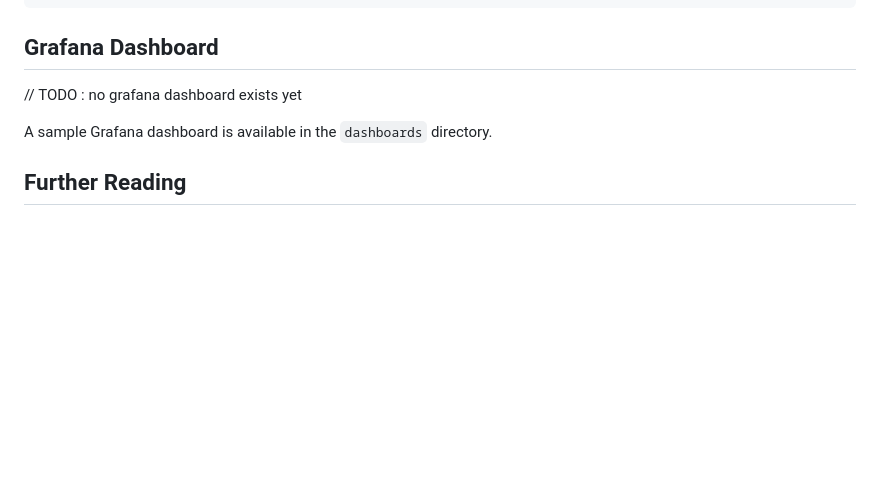
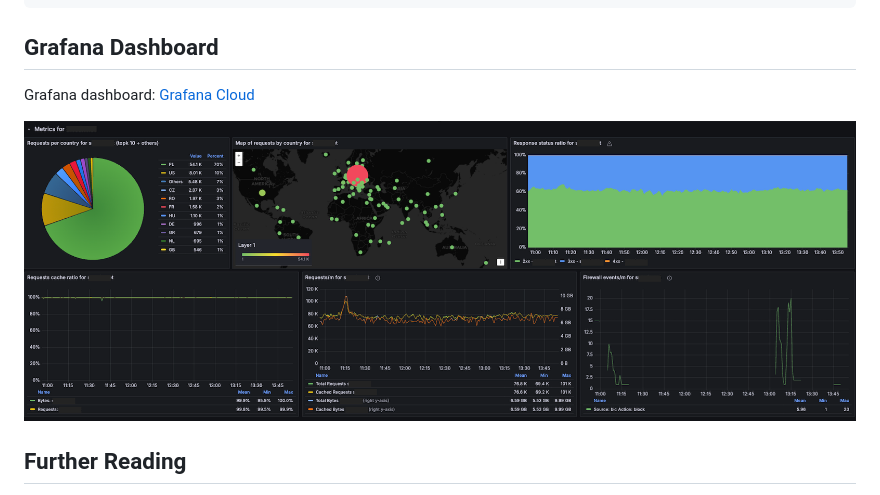
Before and after one commit to N0zz/cloudflare-prometheus-exporter, a Markdown page: README.md, the part around the change. GitHub-like rendering; pictures changed too: assets/dashboard.png (added); blank space fills up the shorter version.

Commit message:
feat: add grafana dashboard

```diff
--- a/README.md
+++ b/README.md
@@ -187,9 +187,9 @@ scrape_configs:
 
 ## Grafana Dashboard
 
-// TODO : no grafana dashboard exists yet
+Grafana dashboard: [Grafana Cloud](https://grafana.com/grafana/dashboards/23115)
 
-A sample Grafana dashboard is available in the `dashboards` directory.
+![Dashboard](assets/dashboard.png)
 
 ## Further Reading
 
```
